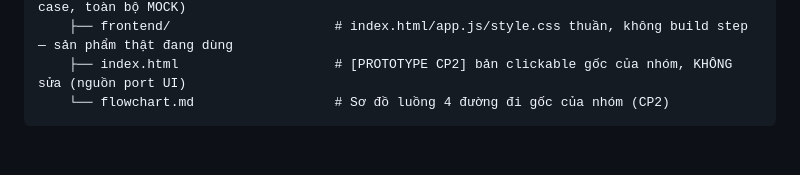
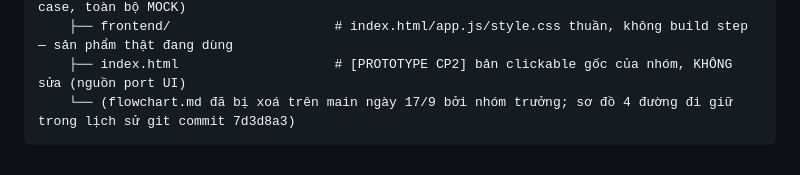
Before and after one commit to CuongTT-04/K3-3B-E403-LangXiMi, a Markdown page: brain4agent/index.md, the part around the change. Drawn GitHub-style.

````diff
--- a/brain4agent/index.md
+++ b/brain4agent/index.md
@@ -75,5 +75,5 @@ project-root/
     ├── mock-data/                    # lessons.json, quiz-day01.json, golden-set.json (21 case, toàn bộ MOCK)
     ├── frontend/                     # index.html/app.js/style.css thuần, không build step — sản phẩm thật đang dùng
     ├── index.html                    # [PROTOTYPE CP2] bản clickable gốc của nhóm, KHÔNG sửa (nguồn port UI)
-    └── flowchart.md                  # Sơ đồ luồng 4 đường đi gốc của nhóm (CP2)
+    └── (flowchart.md đã bị xoá trên main ngày 17/9 bởi nhóm trưởng; sơ đồ 4 đường đi giữ trong lịch sử git commit 7d3d8a3)
 ```
````
Also changed, not shown: brain4agent/-known-gotchas.md (+1 -0 lines).
